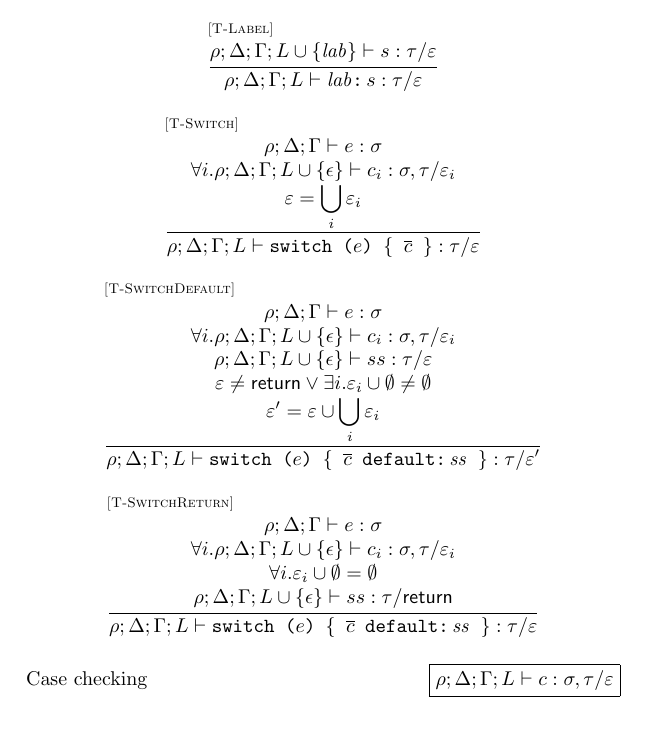
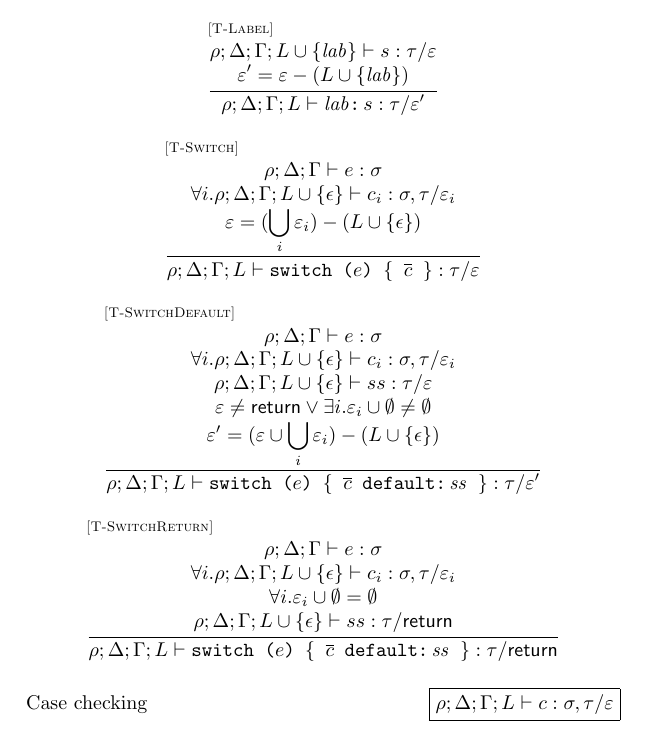
Before and after one commit to asm-js/validator, a LaTeX document (tex/def.tex): part of page 5 of 6, cut so that both start at the same text. Compiled offline with pdfLaTeX.

Commit message:
a few bugfixes

```diff
--- a/tex/def.tex
+++ b/tex/def.tex
@@ -305,13 +305,14 @@ L        \cup \mustret & = & L \\
   {\sjudge{\rho}{\Delta}{\Gamma}{L}{\contl{\mathit{lab}}}{\tau}{\emptyset}}
 \\ \\
 \inferrule* [lab=\rel{T-Label}]
-  {\sjudge{\rho}{\Delta}{\Gamma}{L \cup \{ \mathit{lab} \}}{s}{\tau}{\varepsilon}}
-  {\sjudge{\rho}{\Delta}{\Gamma}{L}{\lab{\mathit{lab}}{s}}{\tau}{\varepsilon}}
+  {\sjudge{\rho}{\Delta}{\Gamma}{L \cup \{ \mathit{lab} \}}{s}{\tau}{\varepsilon} \\\\
+   \varepsilon' = \varepsilon - (L \cup \{ \mathit{lab} \})}
+  {\sjudge{\rho}{\Delta}{\Gamma}{L}{\lab{\mathit{lab}}{s}}{\tau}{\varepsilon'}}
 \\ \\
 \inferrule* [lab=\rel{T-Switch}]
   {\ejudge{\rho}{\Delta}{\Gamma}{e}{\sigma} \\\\
    \forall i . \cjudge{\rho}{\Delta}{\Gamma}{L \cup \{ \epsilon \}}{c_i}{\sigma}{\tau}{\varepsilon_i} \\\\
-   \varepsilon = \bigcup_i \varepsilon_i}
+   \varepsilon = (\bigcup_i \varepsilon_i) - (L \cup \{ \epsilon \})}
   {\sjudge{\rho}{\Delta}{\Gamma}{L}{\switch{e}{\seq{c}}}{\tau}{\varepsilon}}
 \\ \\
 \inferrule* [lab=\rel{T-SwitchDefault}]
@@ -319,7 +320,7 @@ L        \cup \mustret & = & L \\
    \forall i . \cjudge{\rho}{\Delta}{\Gamma}{L \cup \{ \epsilon \}}{c_i}{\sigma}{\tau}{\varepsilon_i} \\\\
    \sjudge{\rho}{\Delta}{\Gamma}{L \cup \{ \epsilon \}}{ss}{\tau}{\varepsilon} \\\\
    \varepsilon \not= \mustret \lor \exists i . \varepsilon_i \cup \emptyset \not= \emptyset \\\\
-   \varepsilon' = \varepsilon \cup \bigcup_i \varepsilon_i}
+   \varepsilon' = (\varepsilon \cup \bigcup_i \varepsilon_i) - (L \cup \{ \epsilon \})}
   {\sjudge{\rho}{\Delta}{\Gamma}{L}{\switchdef{e}{\seq{c}}{\mathit{ss}}}{\tau}{\varepsilon'}}
 \\ \\
 \inferrule* [lab=\rel{T-SwitchReturn}]
@@ -327,7 +328,7 @@ L        \cup \mustret & = & L \\
    \forall i . \cjudge{\rho}{\Delta}{\Gamma}{L \cup \{ \epsilon \}}{c_i}{\sigma}{\tau}{\varepsilon_i} \\\\
    \forall i . \varepsilon_i \cup \emptyset = \emptyset \\\\
    \sjudge{\rho}{\Delta}{\Gamma}{L \cup \{ \epsilon \}}{ss}{\tau}{\mustret}}
-  {\sjudge{\rho}{\Delta}{\Gamma}{L}{\switchdef{e}{\seq{c}}{\mathit{ss}}}{\tau}{\varepsilon}}
+  {\sjudge{\rho}{\Delta}{\Gamma}{L}{\switchdef{e}{\seq{c}}{\mathit{ss}}}{\tau}{\mustret}}
 \end{array}
 }
 \\ \\
```
Also changed, not shown: tex/def.pdf.
